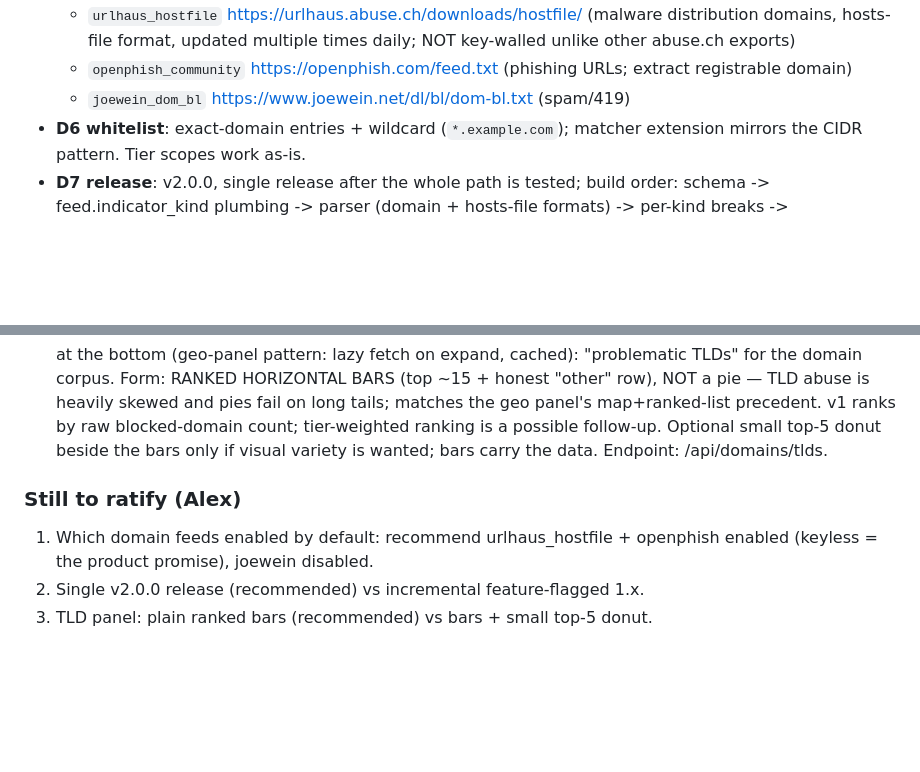
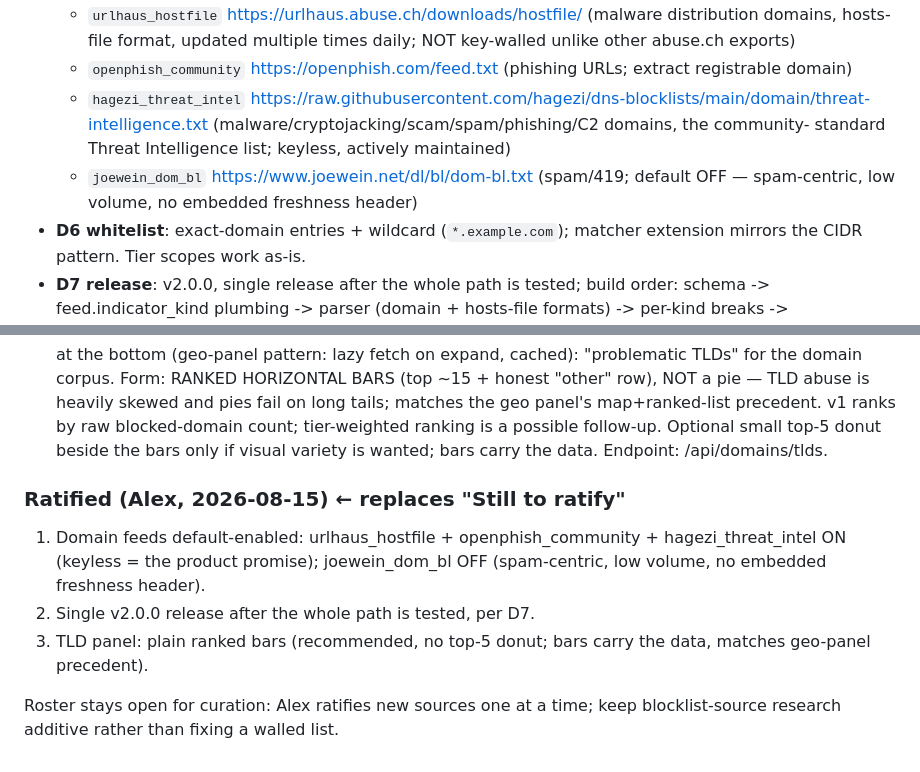
Before and after one commit to alexlinos/threat-feed-me, a Markdown page: CLAUDE.md, 2 parts joined by grey strips. Drawn GitHub-style; folded sections open; blank space fills up the shorter version.

Commit message:
CLAUDE.md: ratify domain-feed defaults + add Hagezi to D5; close ratify items

```diff
--- a/CLAUDE.md
+++ b/CLAUDE.md
@@ -126,7 +126,11 @@ live-verified 2026-08-13.
     times daily; NOT key-walled unlike other abuse.ch exports)
   - `openphish_community` https://openphish.com/feed.txt (phishing URLs;
     extract registrable domain)
-  - `joewein_dom_bl` https://www.joewein.net/dl/bl/dom-bl.txt (spam/419)
+  - `hagezi_threat_intel` https://raw.githubusercontent.com/hagezi/dns-blocklists/main/domain/threat-intelligence.txt
+    (malware/cryptojacking/scam/spam/phishing/C2 domains, the community-
+    standard Threat Intelligence list; keyless, actively maintained)
+  - `joewein_dom_bl` https://www.joewein.net/dl/bl/dom-bl.txt (spam/419;
+    default OFF — spam-centric, low volume, no embedded freshness header)
 - **D6 whitelist**: exact-domain entries + wildcard (`*.example.com`);
   matcher extension mirrors the CIDR pattern. Tier scopes work as-is.
 - **D7 release**: v2.0.0, single release after the whole path is tested;
@@ -166,9 +170,14 @@ live-verified 2026-08-13.
   Optional small top-5 donut beside the bars only if visual variety is
   wanted; bars carry the data. Endpoint: /api/domains/tlds.
 
-### Still to ratify (Alex)
+### Ratified (Alex, 2026-08-15) ← replaces "Still to ratify"
 
-1. Which domain feeds enabled by default: recommend urlhaus_hostfile +
-   openphish enabled (keyless = the product promise), joewein disabled.
-2. Single v2.0.0 release (recommended) vs incremental feature-flagged 1.x.
-3. TLD panel: plain ranked bars (recommended) vs bars + small top-5 donut.
+1. Domain feeds default-enabled: urlhaus_hostfile + openphish_community +
+   hagezi_threat_intel ON (keyless = the product promise); joewein_dom_bl
+   OFF (spam-centric, low volume, no embedded freshness header).
+2. Single v2.0.0 release after the whole path is tested, per D7.
+3. TLD panel: plain ranked bars (recommended, no top-5 donut; bars carry the
+   data, matches geo-panel precedent).
+
+Roster stays open for curation: Alex ratifies new sources one at a time;
+keep blocklist-source research additive rather than fixing a walled list.
```
